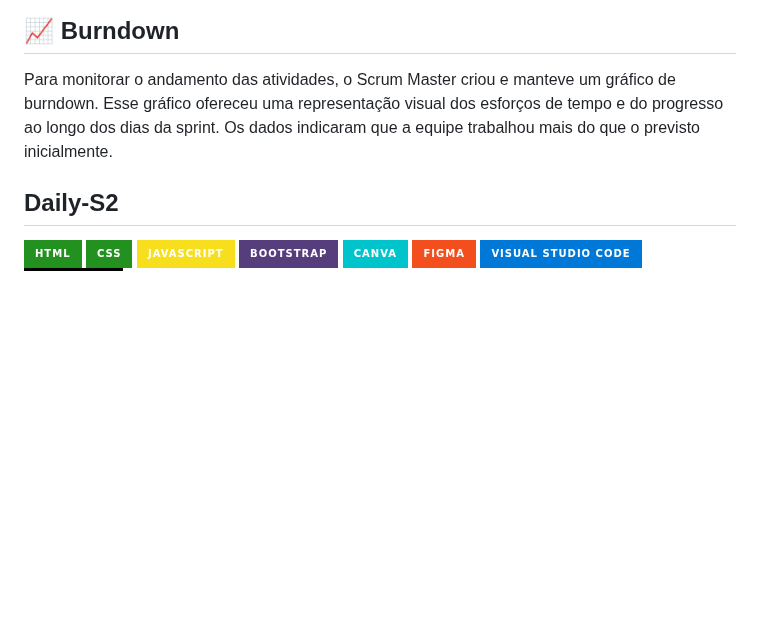
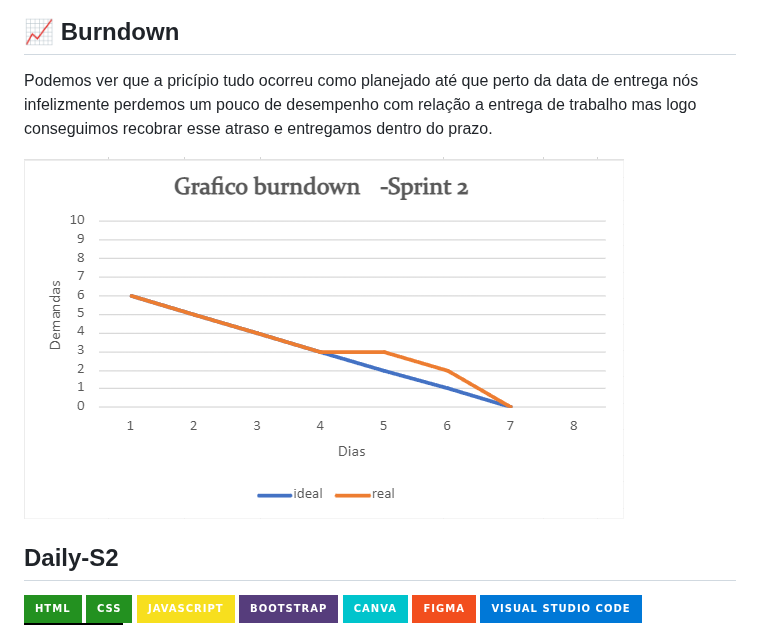
Before and after one commit to API-DSG-1/Projeto-API, a Markdown page: Sprint 2/README.md, the part around the change. Rendered like a GitHub page; badges without logos; blank space fills up the shorter version.

Commit message:
Update README.md
adicionado burndown

```diff
--- a/Sprint 2/README.md
+++ b/Sprint 2/README.md
@@ -58,8 +58,11 @@ Este projeto tem como principal objetivo a padronização das práticas do Scrum
 ## 📈 Burndown
 
 <p>
-Para monitorar o andamento das atividades, o Scrum Master criou e manteve um gráfico de burndown. Esse gráfico ofereceu uma representação visual dos esforços de tempo e do progresso ao longo dos dias da sprint. Os dados indicaram que a equipe trabalhou mais do que o previsto inicialmente.
+Podemos ver que a pricípio tudo ocorreu como planejado até que perto da data de entrega nós infelizmente perdemos um pouco de desempenho com relação a entrega de trabalho mas logo conseguimos recobrar esse atraso e entregamos dentro do prazo.
 </p>
+<img src="img/BurndownSprint2.png">
+
+
 
 <h2>Daily-S2</h2>
 <img src="https://github.com/API-DSG-1/Projeto-API/blob/main/Sprint%202/img/Daily-S2.png" width="100%" height="300"
```
